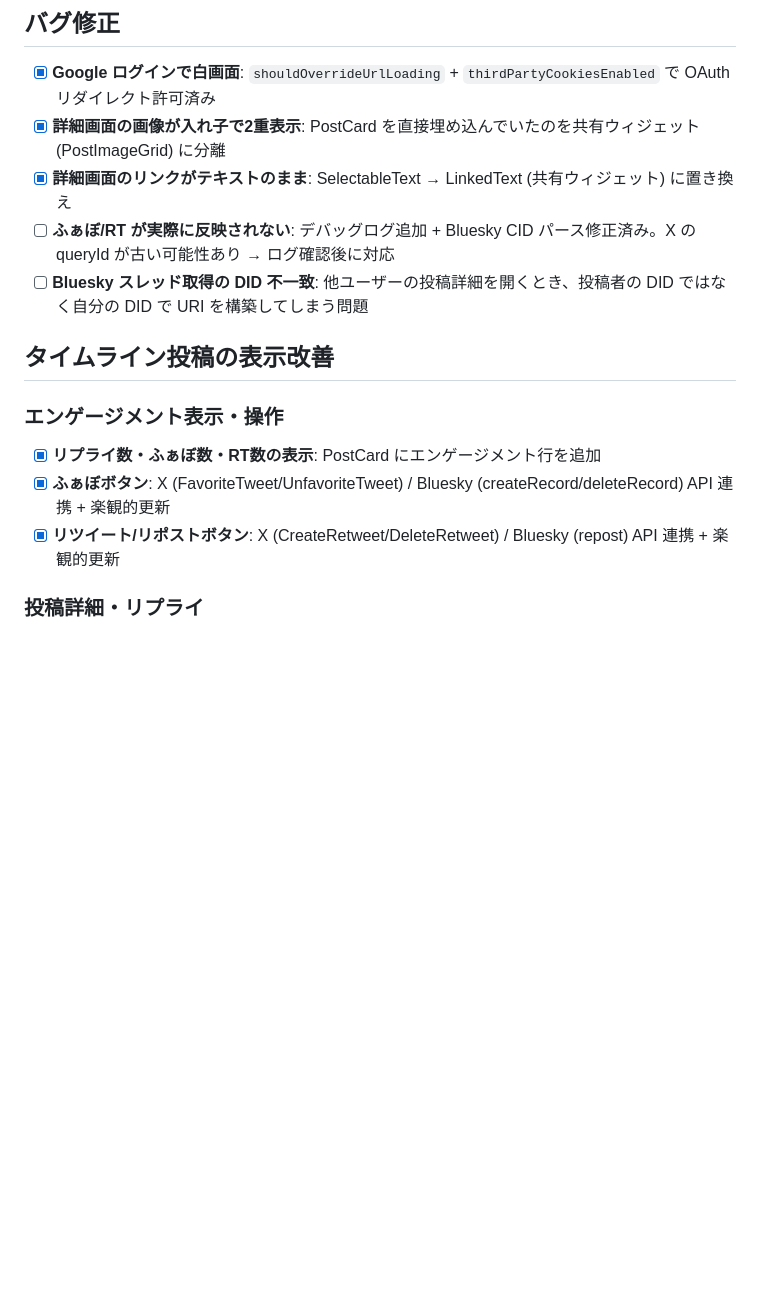
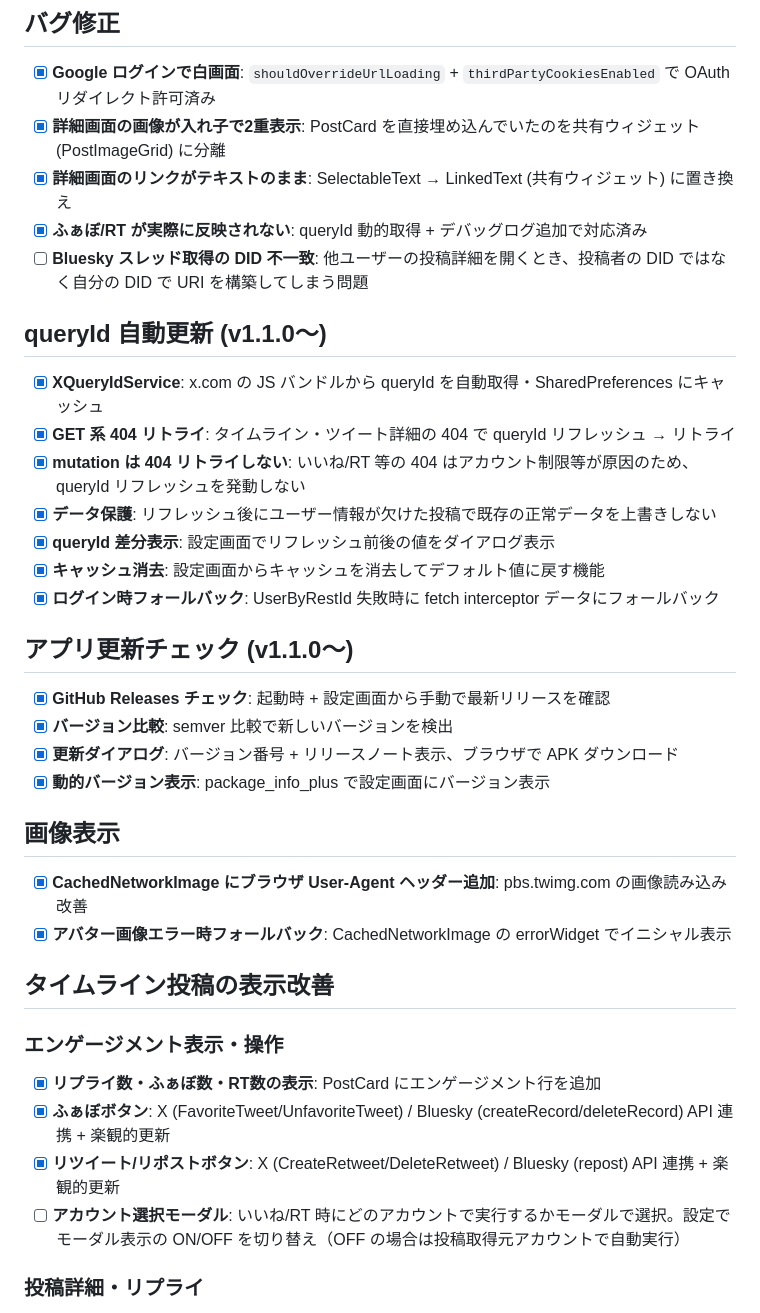
Before and after one commit to kuronekorou39/mobile-omniverse, a Markdown page: TODO.md, the part around one of its changes. GitHub-like rendering; blank space fills up the shorter version.

```diff
--- a/TODO.md
+++ b/TODO.md
@@ -5,8 +5,30 @@
 - [x] **Google ログインで白画面**: `shouldOverrideUrlLoading` + `thirdPartyCookiesEnabled` で OAuth リダイレクト許可済み
 - [x] **詳細画面の画像が入れ子で2重表示**: PostCard を直接埋め込んでいたのを共有ウィジェット (PostImageGrid) に分離
 - [x] **詳細画面のリンクがテキストのまま**: SelectableText → LinkedText (共有ウィジェット) に置き換え
-- [ ] **ふぁぼ/RT が実際に反映されない**: デバッグログ追加 + Bluesky CID パース修正済み。X の queryId が古い可能性あり → ログ確認後に対応
+- [x] **ふぁぼ/RT が実際に反映されない**: queryId 動的取得 + デバッグログ追加で対応済み
 - [ ] **Bluesky スレッド取得の DID 不一致**: 他ユーザーの投稿詳細を開くとき、投稿者の DID ではなく自分の DID で URI を構築してしまう問題
+
+## queryId 自動更新 (v1.1.0〜)
+
+- [x] **XQueryIdService**: x.com の JS バンドルから queryId を自動取得・SharedPreferences にキャッシュ
+- [x] **GET 系 404 リトライ**: タイムライン・ツイート詳細の 404 で queryId リフレッシュ → リトライ
+- [x] **mutation は 404 リトライしない**: いいね/RT 等の 404 はアカウント制限等が原因のため、queryId リフレッシュを発動しない
+- [x] **データ保護**: リフレッシュ後にユーザー情報が欠けた投稿で既存の正常データを上書きしない
+- [x] **queryId 差分表示**: 設定画面でリフレッシュ前後の値をダイアログ表示
+- [x] **キャッシュ消去**: 設定画面からキャッシュを消去してデフォルト値に戻す機能
+- [x] **ログイン時フォールバック**: UserByRestId 失敗時に fetch interceptor データにフォールバック
+
+## アプリ更新チェック (v1.1.0〜)
+
+- [x] **GitHub Releases チェック**: 起動時 + 設定画面から手動で最新リリースを確認
+- [x] **バージョン比較**: semver 比較で新しいバージョンを検出
+- [x] **更新ダイアログ**: バージョン番号 + リリースノート表示、ブラウザで APK ダウンロード
+- [x] **動的バージョン表示**: package_info_plus で設定画面にバージョン表示
+
+## 画像表示
+
+- [x] **CachedNetworkImage にブラウザ User-Agent ヘッダー追加**: pbs.twimg.com の画像読み込み改善
+- [x] **アバター画像エラー時フォールバック**: CachedNetworkImage の errorWidget でイニシャル表示
 
 ## タイムライン投稿の表示改善
 
@@ -14,6 +36,7 @@
 - [x] **リプライ数・ふぁぼ数・RT数の表示**: PostCard にエンゲージメント行を追加
 - [x] **ふぁぼボタン**: X (FavoriteTweet/UnfavoriteTweet) / Bluesky (createRecord/deleteRecord) API 連携 + 楽観的更新
 - [x] **リツイート/リポストボタン**: X (CreateRetweet/DeleteRetweet) / Bluesky (repost) API 連携 + 楽観的更新
+- [ ] **アカウント選択モーダル**: いいね/RT 時にどのアカウントで実行するかモーダルで選択。設定でモーダル表示の ON/OFF を切り替え（OFF の場合は投稿取得元アカウントで自動実行）
 
 ### 投稿詳細・リプライ
 - [x] **投稿タップで詳細表示**: PostDetailScreen でリプライ一覧を表示 (X: TweetDetail / Bluesky: getPostThread)
```
Also changed, not shown: other parts of TODO.md (+13 -3 lines), CLAUDE.md (added, +34 -0 lines).
